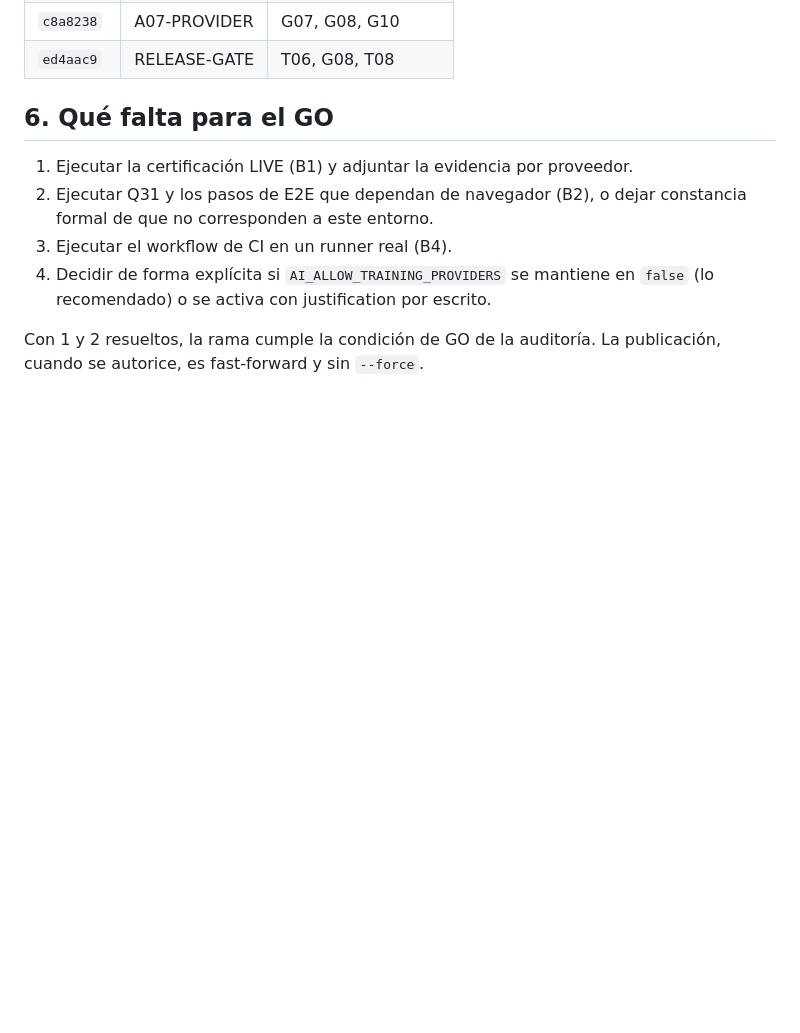
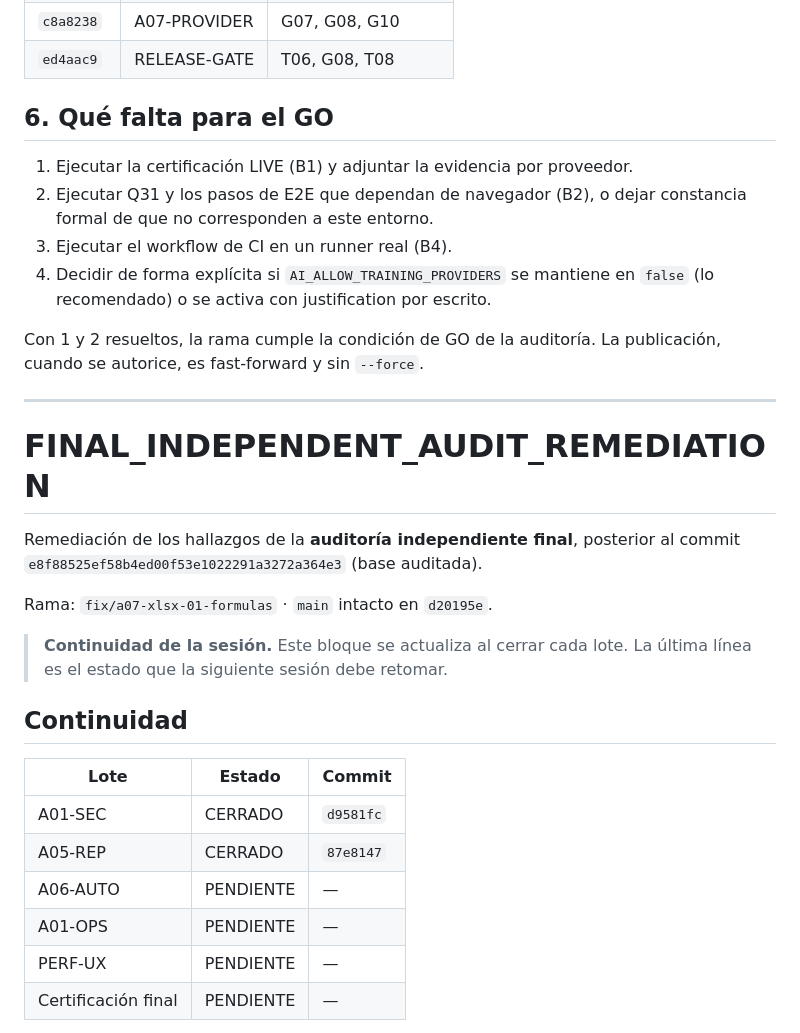
Before and after one commit to jmguerrero95/consultoraDH, a Markdown page: docs/REMEDIACION-24-HALLAZGOS.md, the part around one of its changes. GitHub-like rendering; blank space fills up the shorter version.

Commit message:
docs(release): registrar los lotes A01-SEC y A05-REP de la remediación final

```diff
--- a/docs/REMEDIACION-24-HALLAZGOS.md
+++ b/docs/REMEDIACION-24-HALLAZGOS.md
@@ -327,3 +327,27 @@ Riesgos residuales aceptados y documentados:
 
 Con 1 y 2 resueltos, la rama cumple la condición de GO de la auditoría. La
 publicación, cuando se autorice, es fast-forward y sin `--force`.
+
+---
+
+# FINAL_INDEPENDENT_AUDIT_REMEDIATION
+
+Remediación de los hallazgos de la **auditoría independiente final**, posterior al
+commit `e8f88525ef58b4ed00f53e1022291a3272a364e3` (base auditada).
+
+Rama: `fix/a07-xlsx-01-formulas` · `main` intacto en `d20195e`.
+
+> **Continuidad de la sesión.** Este bloque se actualiza al cerrar cada lote.
+> La última línea es el estado que la siguiente sesión debe retomar.
+
+## Continuidad
+
+| Lote | Estado | Commit |
+| --- | --- | --- |
+| A01-SEC | CERRADO | `d9581fc` |
+| A05-REP | CERRADO | `87e8147` |
+| A06-AUTO | PENDIENTE | — |
+| A01-OPS | PENDIENTE | — |
+| PERF-UX | PENDIENTE | — |
+| Certificación final | PENDIENTE | — |
+
```
Also changed, not shown: other parts of docs/REMEDIACION-24-HALLAZGOS.md (+22 -0 lines).
